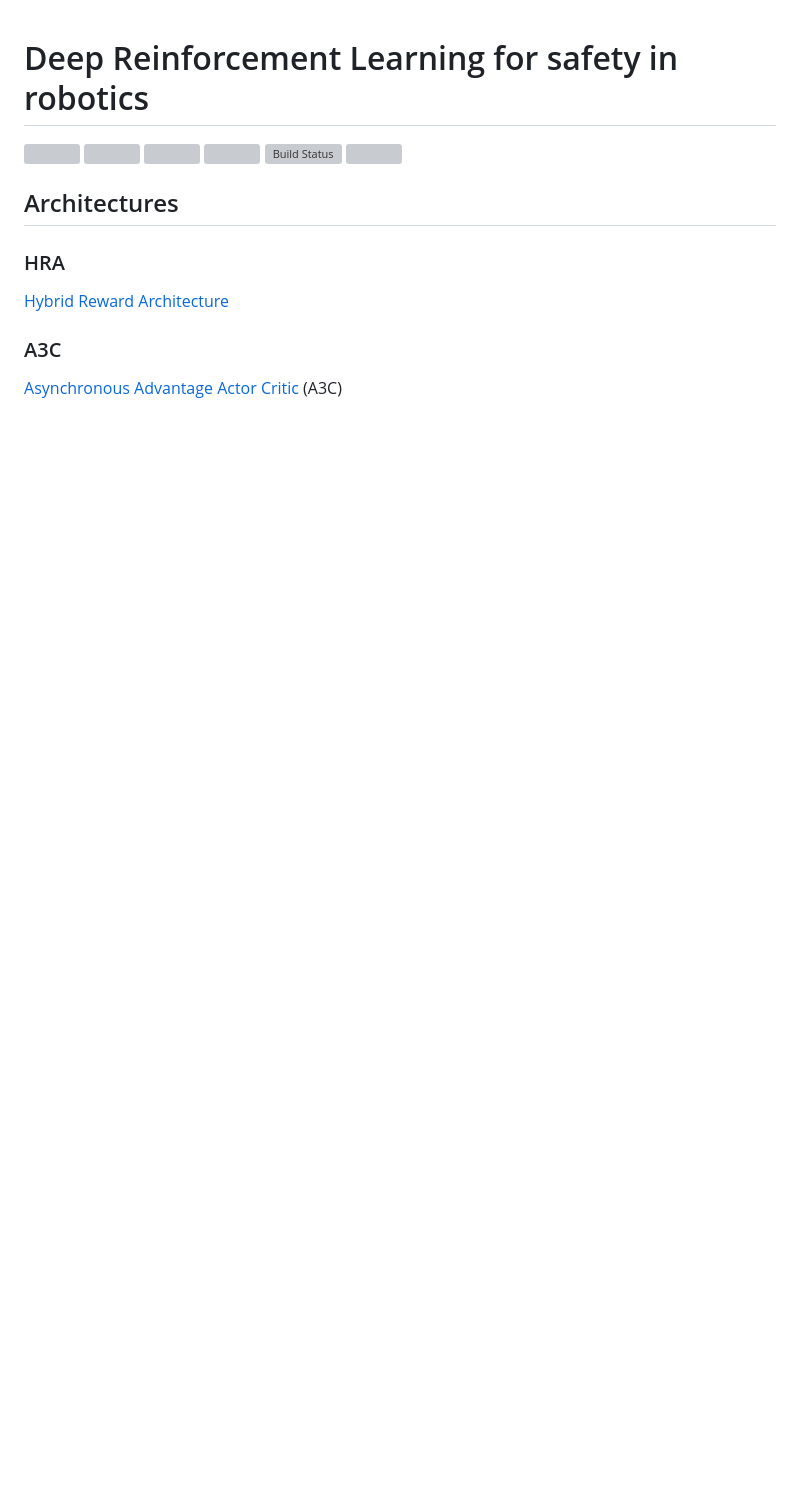
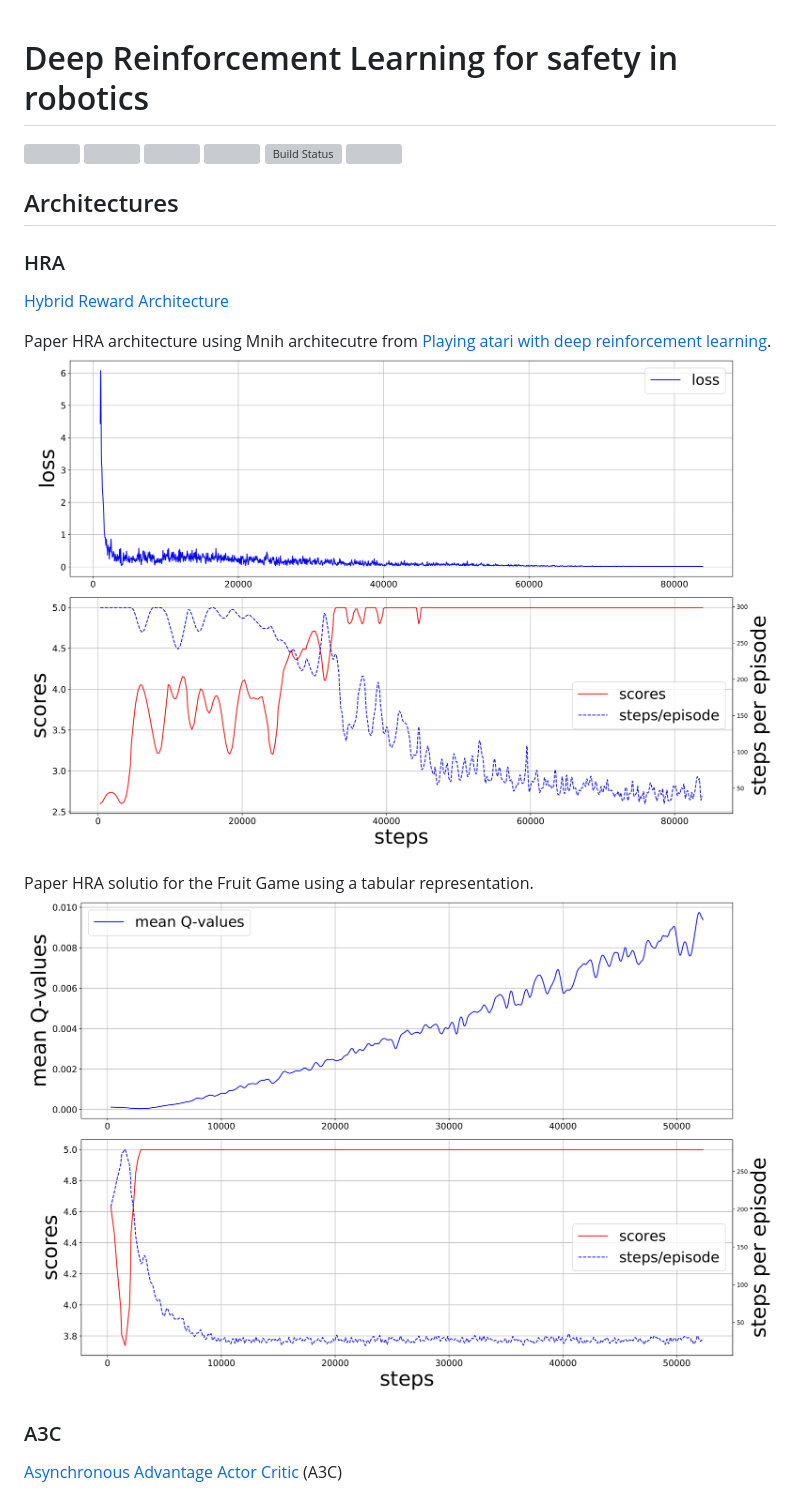
Before and after one commit to ipa-mae-ma/safety, a Markdown page: README.md, the part around the change printed below. Rendered like a GitHub page; pictures changed too: badges/lr0_001-g0_99-u25_HRA_NN.jpg (added), badges/lr0_001-g0_99-u25_HRA_tab.jpg (added); blank space fills up the shorter version; grey boxes are pictures that could not be loaded.

Commit message:
[DOC] README update and rename of pictures

```diff
--- a/README.md
+++ b/README.md
@@ -10,6 +10,12 @@
 ### HRA
 [Hybrid Reward Architecture](http://arxiv.org/abs/1706.04208)
 
+Paper HRA architecture using Mnih architecutre from [Playing atari with deep reinforcement learning](https://arxiv.org/pdf/1312.5602.pdf).
+![NeuralNet](badges/lr0_001-g0_99-u25_HRA_NN.jpg)
+
+Paper HRA solutio for the Fruit Game using a tabular representation.
+![Tabular](badges/lr0_001-g0_99-u25_HRA_tab.jpg)
+
 ### A3C
 [Asynchronous Advantage Actor Critic](http://arxiv.org/abs/1602.01783) (A3C)
 
```
Also changed, not shown: other parts of README.md (+2 -2 lines), badges/lr2_5e-05-g0_85-u250_DQN.jpg (renamed from badges/lr2_5e-05-g0_85-u250.jpg), badges/lr2_5e-05-g0_85Conv2D_DQN.jpg (renamed from badges/lr2_5e-05-g0_85Conv2D.jpg).
